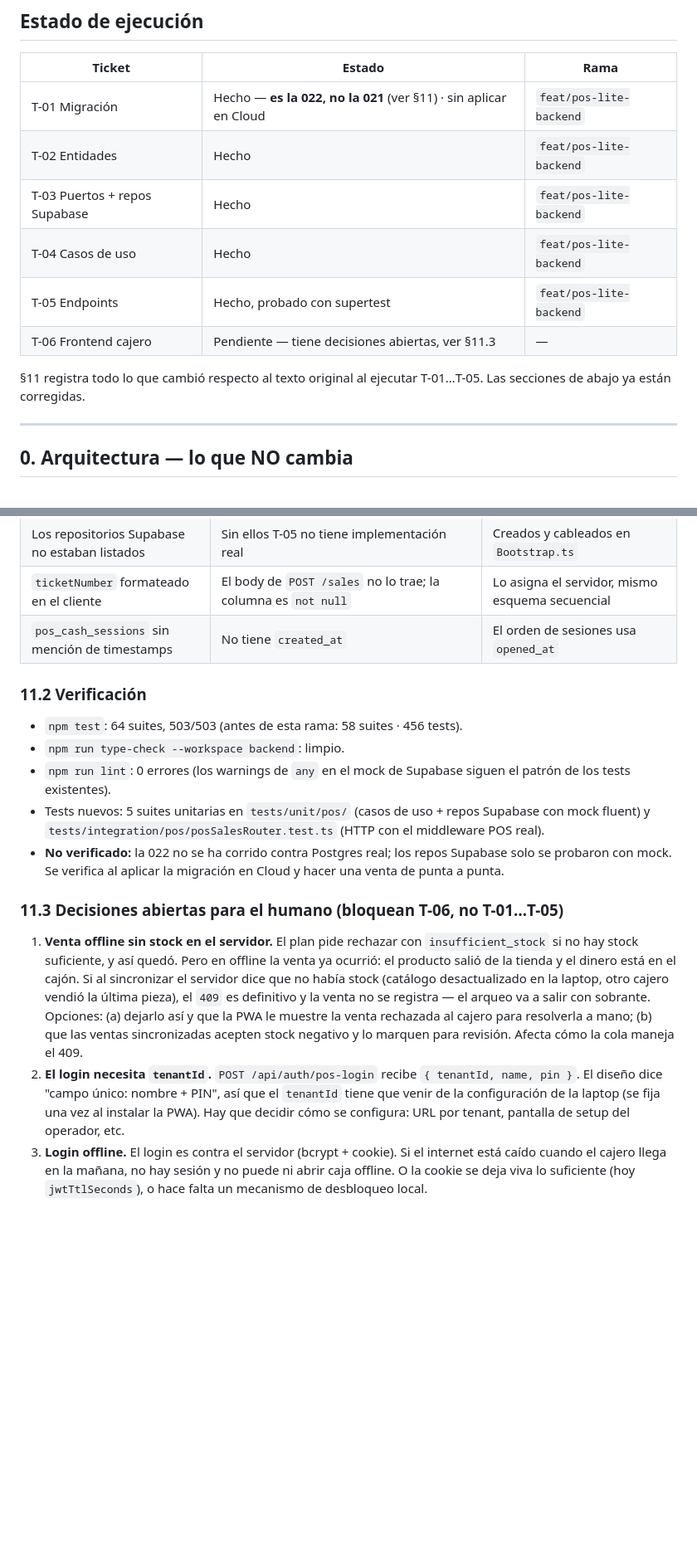
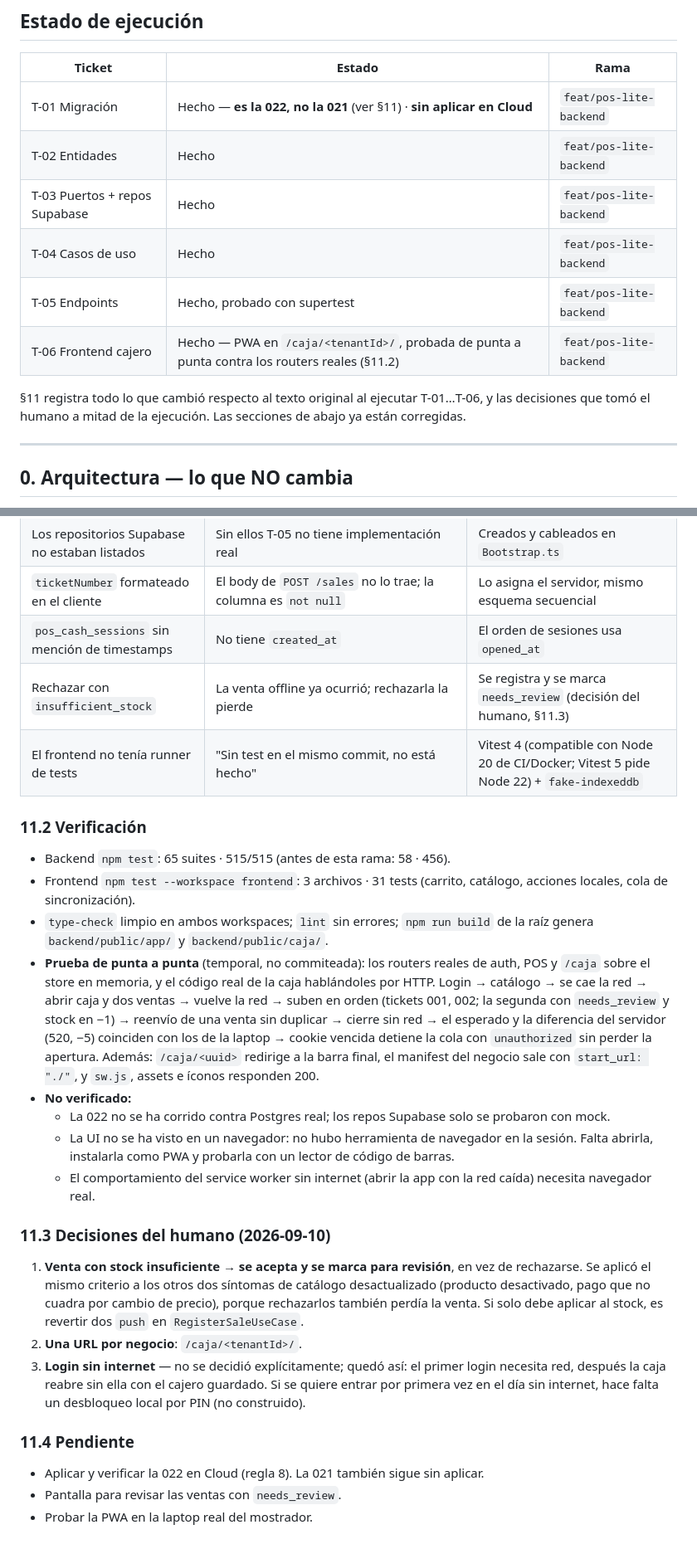
Before and after one commit to CRUZOsvany/seguritech-bot-pro, a Markdown page: .claude/POS_LITE_PLAN_IMPLEMENTACION.md, 2 parts joined by grey strips. Shown at 83% size. GitHub-like rendering; blank space fills up the shorter version.

```diff
--- a/.claude/POS_LITE_PLAN_IMPLEMENTACION.md
+++ b/.claude/POS_LITE_PLAN_IMPLEMENTACION.md
@@ -11,14 +11,14 @@
 
 | Ticket | Estado | Rama |
 |---|---|---|
-| T-01 Migración | Hecho — **es la 022, no la 021** (ver §11) · sin aplicar en Cloud | `feat/pos-lite-backend` |
+| T-01 Migración | Hecho — **es la 022, no la 021** (ver §11) · **sin aplicar en Cloud** | `feat/pos-lite-backend` |
 | T-02 Entidades | Hecho | `feat/pos-lite-backend` |
 | T-03 Puertos + repos Supabase | Hecho | `feat/pos-lite-backend` |
 | T-04 Casos de uso | Hecho | `feat/pos-lite-backend` |
 | T-05 Endpoints | Hecho, probado con supertest | `feat/pos-lite-backend` |
-| T-06 Frontend cajero | Pendiente — tiene decisiones abiertas, ver §11.3 | — |
+| T-06 Frontend cajero | Hecho — PWA en `/caja/<tenantId>/`, probada de punta a punta contra los routers reales (§11.2) | `feat/pos-lite-backend` |
 
-§11 registra todo lo que cambió respecto al texto original al ejecutar T-01…T-05. Las secciones de abajo ya están corregidas.
+§11 registra todo lo que cambió respecto al texto original al ejecutar T-01…T-06, y las decisiones que tomó el humano a mitad de la ejecución. Las secciones de abajo ya están corregidas.
 
 ---
 
@@ -217,17 +237,28 @@ T-01 (migración) → T-02 (entidades) → T-03 (puertos) → T-04 (casos de uso
 | Los repositorios Supabase no estaban listados | Sin ellos T-05 no tiene implementación real | Creados y cableados en `Bootstrap.ts` |
 | `ticketNumber` formateado en el cliente | El body de `POST /sales` no lo trae; la columna es `not null` | Lo asigna el servidor, mismo esquema secuencial |
 | `pos_cash_sessions` sin mención de timestamps | No tiene `created_at` | El orden de sesiones usa `opened_at` |
+| Rechazar con `insufficient_stock` | La venta offline ya ocurrió; rechazarla la pierde | Se registra y se marca `needs_review` (decisión del humano, §11.3) |
+| El frontend no tenía runner de tests | "Sin test en el mismo commit, no está hecho" | Vitest 4 (compatible con Node 20 de CI/Docker; Vitest 5 pide Node 22) + `fake-indexeddb` |
 
 ### 11.2 Verificación
 
-- `npm test`: 64 suites, 503/503 (antes de esta rama: 58 suites · 456 tests).
-- `npm run type-check --workspace backend`: limpio.
-- `npm run lint`: 0 errores (los warnings de `any` en el mock de Supabase siguen el patrón de los tests existentes).
-- Tests nuevos: 5 suites unitarias en `tests/unit/pos/` (casos de uso + repos Supabase con mock fluent) y `tests/integration/pos/posSalesRouter.test.ts` (HTTP con el middleware POS real).
-- **No verificado:** la 022 no se ha corrido contra Postgres real; los repos Supabase solo se probaron con mock. Se verifica al aplicar la migración en Cloud y hacer una venta de punta a punta.
+- Backend `npm test`: 65 suites · 515/515 (antes de esta rama: 58 · 456).
+- Frontend `npm test --workspace frontend`: 3 archivos · 31 tests (carrito, catálogo, acciones locales, cola de sincronización).
+- `type-check` limpio en ambos workspaces; `lint` sin errores; `npm run build` de la raíz genera `backend/public/app/` y `backend/public/caja/`.
+- **Prueba de punta a punta** (temporal, no commiteada): los routers reales de auth, POS y `/caja` sobre el store en memoria, y el código real de la caja hablándoles por HTTP. Login → catálogo → se cae la red → abrir caja y dos ventas → vuelve la red → suben en orden (tickets 001, 002; la segunda con `needs_review` y stock en −1) → reenvío de una venta sin duplicar → cierre sin red → el esperado y la diferencia del servidor (520, −5) coinciden con los de la laptop → cookie vencida detiene la cola con `unauthorized` sin perder la apertura. Además: `/caja/<uuid>` redirige a la barra final, el manifest del negocio sale con `start_url: "./"`, y `sw.js`, assets e íconos responden 200.
+- **No verificado:**
+  - La 022 no se ha corrido contra Postgres real; los repos Supabase solo se probaron con mock.
+  - La UI no se ha visto en un navegador: no hubo herramienta de navegador en la sesión. Falta abrirla, instalarla como PWA y probarla con un lector de código de barras.
+  - El comportamiento del service worker sin internet (abrir la app con la red caída) necesita navegador real.
 
-### 11.3 Decisiones abiertas para el humano (bloquean T-06, no T-01…T-05)
+### 11.3 Decisiones del humano (2026-09-10)
 
-1. **Venta offline sin stock en el servidor.** El plan pide rechazar con `insufficient_stock` si no hay stock suficiente, y así quedó. Pero en offline la venta ya ocurrió: el producto salió de la tienda y el dinero está en el cajón. Si al sincronizar el servidor dice que no había stock (catálogo desactualizado en la laptop, otro cajero vendió la última pieza), el `409` es definitivo y la venta no se registra — el arqueo va a salir con sobrante. Opciones: (a) dejarlo así y que la PWA le muestre la venta rechazada al cajero para resolverla a mano; (b) que las ventas sincronizadas acepten stock negativo y lo marquen para revisión. Afecta cómo la cola maneja el 409.
-2. **El login necesita `tenantId`.** `POST /api/auth/pos-login` recibe `{ tenantId, name, pin }`. El diseño dice "campo único: nombre + PIN", así que el `tenantId` tiene que venir de la configuración de la laptop (se fija una vez al instalar la PWA). Hay que decidir cómo se configura: URL por tenant, pantalla de setup del operador, etc.
-3. **Login offline.** El login es contra el servidor (bcrypt + cookie). Si el internet está caído cuando el cajero llega en la mañana, no hay sesión y no puede ni abrir caja offline. O la cookie se deja viva lo suficiente (hoy `jwtTtlSeconds`), o hace falta un mecanismo de desbloqueo local.
+1. **Venta con stock insuficiente → se acepta y se marca para revisión**, en vez de rechazarse. Se aplicó el mismo criterio a los otros dos síntomas de catálogo desactualizado (producto desactivado, pago que no cuadra por cambio de precio), porque rechazarlos también perdía la venta. Si solo debe aplicar al stock, es revertir dos `push` en `RegisterSaleUseCase`.
+2. **Una URL por negocio**: `/caja/<tenantId>/`.
+3. **Login sin internet** — no se decidió explícitamente; quedó así: el primer login necesita red, después la caja reabre sin ella con el cajero guardado. Si se quiere entrar por primera vez en el día sin internet, hace falta un desbloqueo local por PIN (no construido).
+
+### 11.4 Pendiente
+
+- Aplicar y verificar la 022 en Cloud (regla 8). La 021 también sigue sin aplicar.
+- Pantalla para revisar las ventas con `needs_review`.
+- Probar la PWA en la laptop real del mostrador.
```
Also changed, not shown: other parts of .claude/POS_LITE_PLAN_IMPLEMENTACION.md (+46 -26 lines), .claude/POS_LITE_PLAN_DISENO.md (+1 -1 lines).
